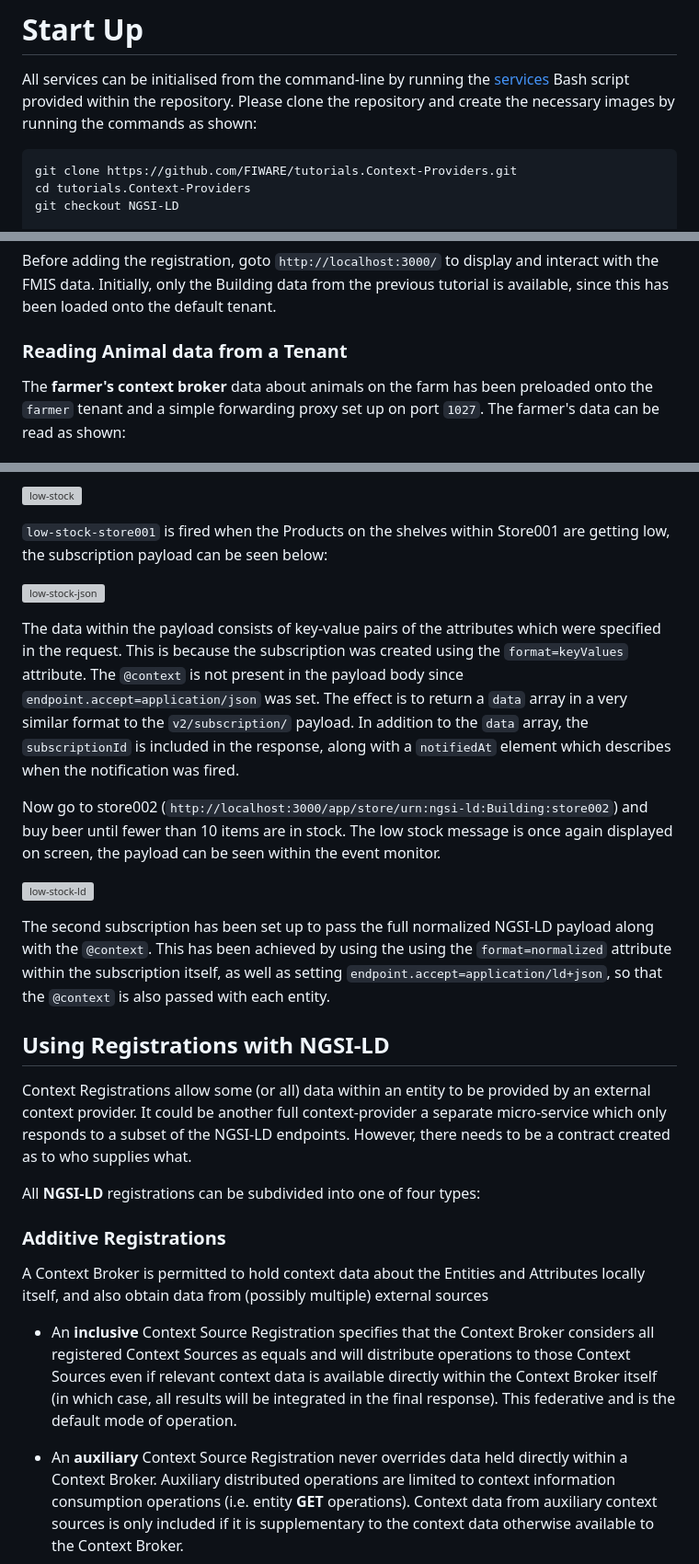
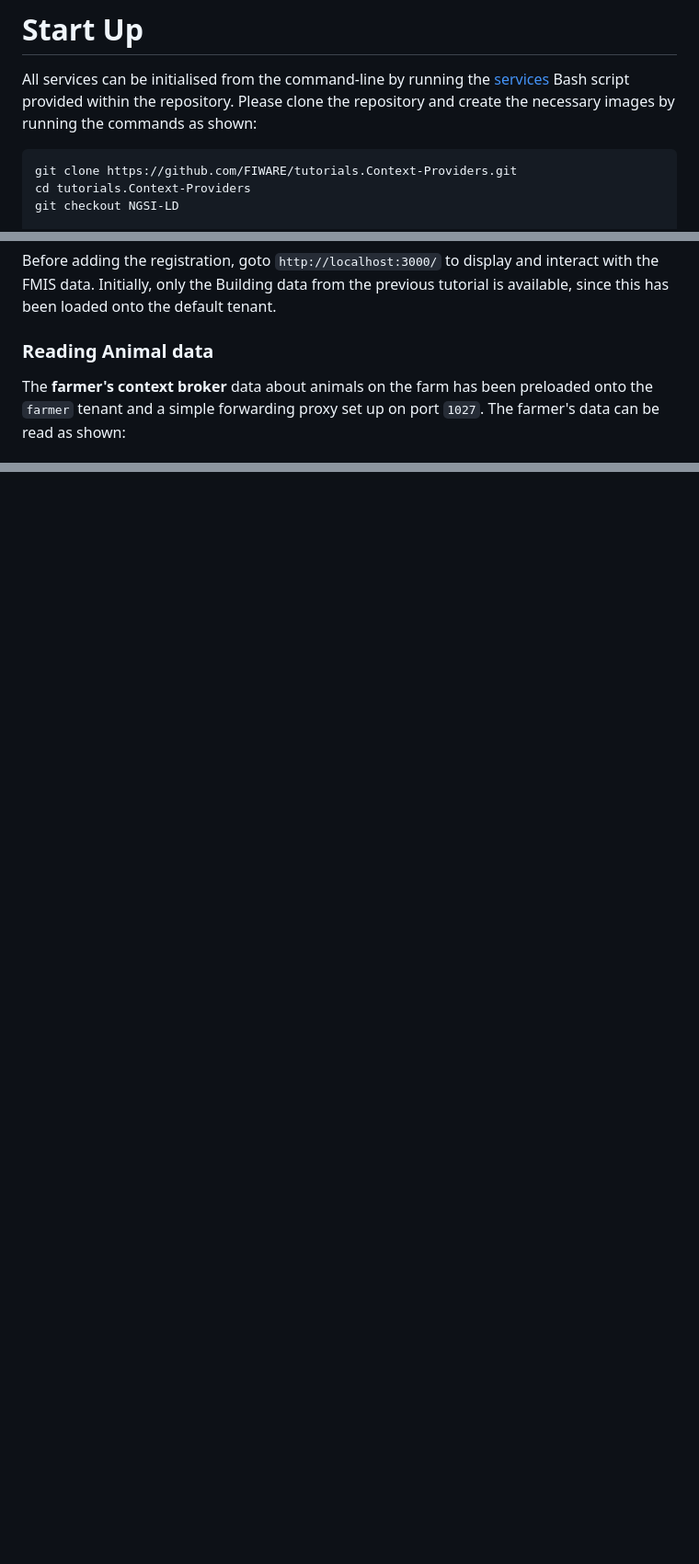
Before and after one commit to FIWARE/tutorials.Context-Providers, a Markdown page: README.md, 3 parts joined by grey strips. Shown at 92% size. Drawn GitHub-style; blank space fills up the shorter version; grey boxes are pictures that could not be loaded.

````diff
--- a/README.md
+++ b/README.md
@@ -231,7 +231,7 @@ All services can be initialised from the command-line by running the
 [services](https://github.com/FIWARE/tutorials.Context-Providers/blob/NGSI-LD/services) Bash script provided within the
 repository. Please clone the repository and create the necessary images by running the commands as shown:
 
-```bash
+```console
 git clone https://github.com/FIWARE/tutorials.Context-Providers.git
 cd tutorials.Context-Providers
 git checkout NGSI-LD
@@ -252,7 +252,7 @@ git checkout NGSI-LD
 Before adding the registration, goto `http://localhost:3000/` to display and interact with the FMIS data. Initially,
 only the Building data from the previous tutorial is available, since this has been loaded onto the default tenant.
 
-### Reading Animal data from a Tenant
+### Reading Animal data
 
 The **farmer's context broker** data about animals on the farm has been preloaded onto the `farmer` tenant and a simple forwarding proxy
 set up on port `1027`. The farmer's data can be read as shown:
@@ -453,47 +449 @@ The low stock message should be displayed on screen.
 
-![low-stock](https://fiware.github.io/tutorials.LD-Subscriptions-Registrations/img/low-stock-warehouse.png)
-
-`low-stock-store001` is fired when the Products on the shelves within Store001 are getting low, the subscription payload
-can be seen below:
-
-![low-stock-json](https://fiware.github.io/tutorials.LD-Subscriptions-Registrations/img/low-stock-monitor.png)
-
-The data within the payload consists of key-value pairs of the attributes which were specified in the request. This is
-because the subscription was created using the `format=keyValues` attribute. The `@context` is not present in the
-payload body since `endpoint.accept=application/json` was set. The effect is to return a `data` array in a very similar
-format to the `v2/subscription/` payload. In addition to the `data` array, the `subscriptionId` is included in the
-response, along with a `notifiedAt` element which describes when the notification was fired.
-
-Now go to store002 (`http://localhost:3000/app/store/urn:ngsi-ld:Building:store002`) and buy beer until fewer than 10
-items are in stock. The low stock message is once again displayed on screen, the payload can be seen within the event
-monitor.
-
-![low-stock-ld](https://fiware.github.io/tutorials.LD-Subscriptions-Registrations/img/low-stock-monitor-ld.png)
-
-The second subscription has been set up to pass the full normalized NGSI-LD payload along with the `@context`. This has
-been achieved by using the using the `format=normalized` attribute within the subscription itself, as well as setting
-`endpoint.accept=application/ld+json`, so that the `@context` is also passed with each entity.
-
-## Using Registrations with NGSI-LD
-
-Context Registrations allow some (or all) data within an entity to be provided by an external context provider. It could
-be another full context-provider a separate micro-service which only responds to a subset of the NGSI-LD endpoints.
-However, there needs to be a contract created as to who supplies what.
-
-All **NGSI-LD** registrations can be subdivided into one of four types:
-
-### Additive Registrations
-
-A Context Broker is permitted to hold context data about the Entities and Attributes locally itself, and also obtain
-data from (possibly multiple) external sources
-
--   An **inclusive** Context Source Registration specifies that the Context Broker considers all registered Context
-    Sources as equals and will distribute operations to those Context Sources even if relevant context data is available
-    directly within the Context Broker itself (in which case, all results will be integrated in the final response).
-    This federative and is the default mode of operation.
-
--   An **auxiliary** Context Source Registration never overrides data held directly within a Context Broker. Auxiliary
-    distributed operations are limited to context information consumption operations (i.e. entity **GET** operations).
-    Context data from auxiliary context sources is only included if it is supplementary to the context data otherwise
-    available to the Context Broker.
-
````
Also changed, not shown: other parts of README.md (+51 -80 lines).
